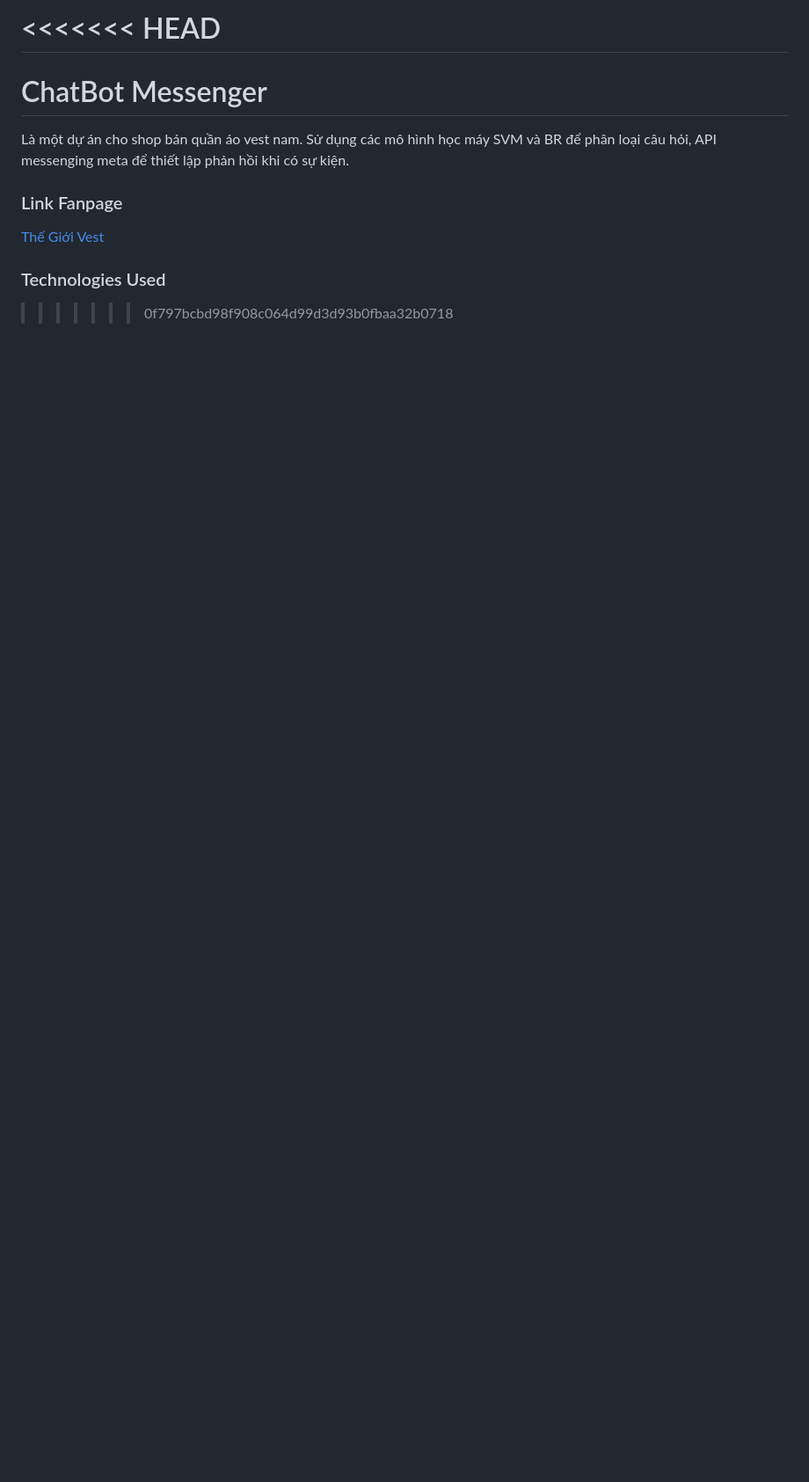
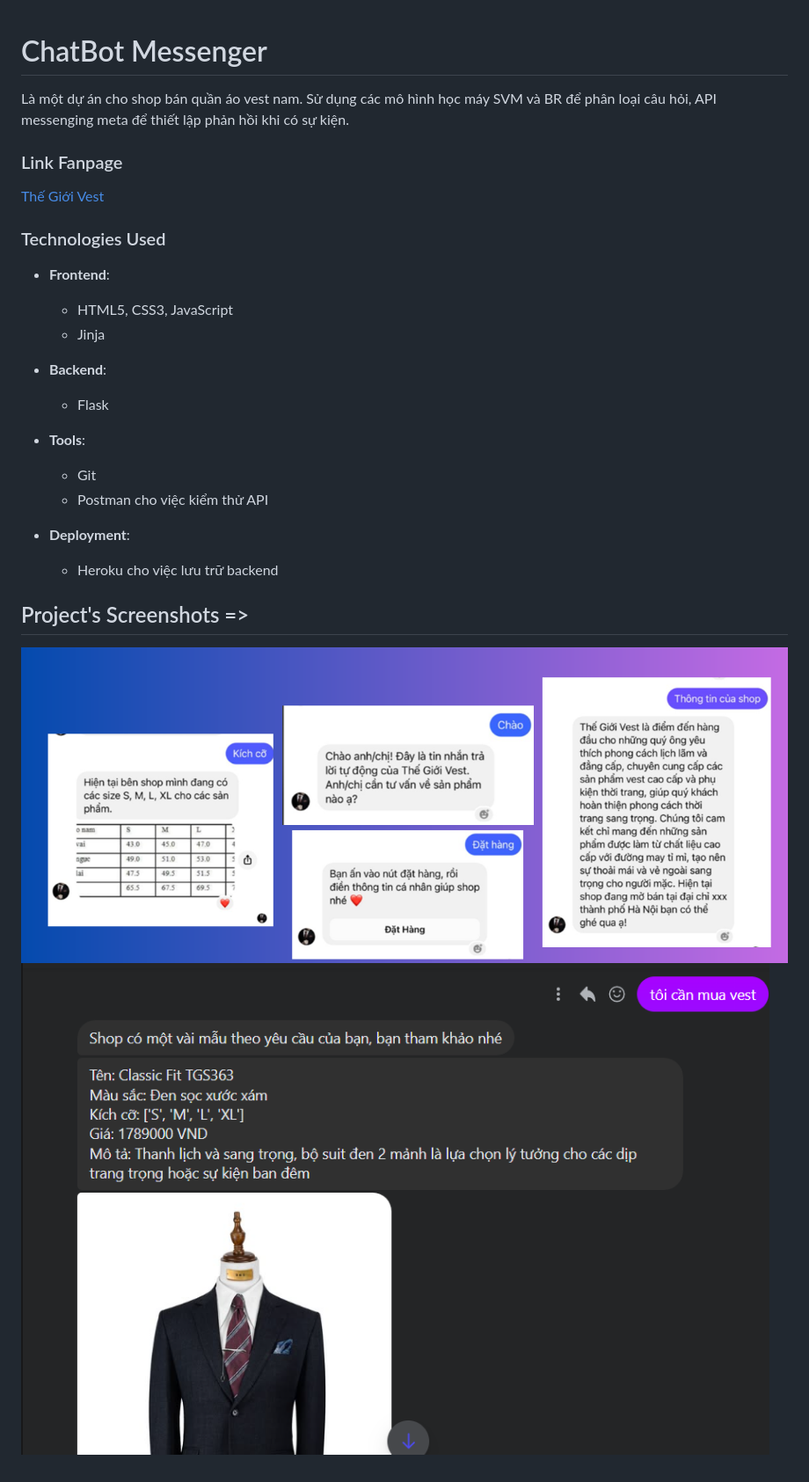
Before and after one commit to DangCaoHau2004/chat_bot_messenger, a Markdown page: README.md, the part around the change. Shown at 88% size. GitHub-like rendering; pictures changed too: screenshot/1.png (added), screenshot/2.png (added); blank space fills up the shorter version.

```diff
--- a/README.md
+++ b/README.md
@@ -1,10 +1,28 @@
-<<<<<<< HEAD
-=======
 # ChatBot Messenger
+
 Là một dự án cho shop bán quần áo vest nam. Sử dụng các mô hình học máy SVM và BR để phân loại câu hỏi, API messenging meta để thiết lập phản hồi khi có sự kiện.
 
 ### Link Fanpage
+
 [Thế Giới Vest](https://www.facebook.com/profile.php?id=61567156943349)
 
+
 ### Technologies Used
->>>>>>> 0f797bcbd98f908c064d99d3d93b0fbaa32b0718
+- **Frontend**:
+  - HTML5, CSS3, JavaScript
+  - Jinja
+
+- **Backend**:
+  - Flask
+
+- **Tools**:
+  - Git
+  - Postman cho việc kiểm thử API
+
+- **Deployment**:
+  - Heroku cho việc lưu trữ backend
+
+## Project's Screenshots =>
+
+![image](./screenshot/1.png)
+![image](./screenshot/2.png)
```
Also changed, not shown: 2 other files.
